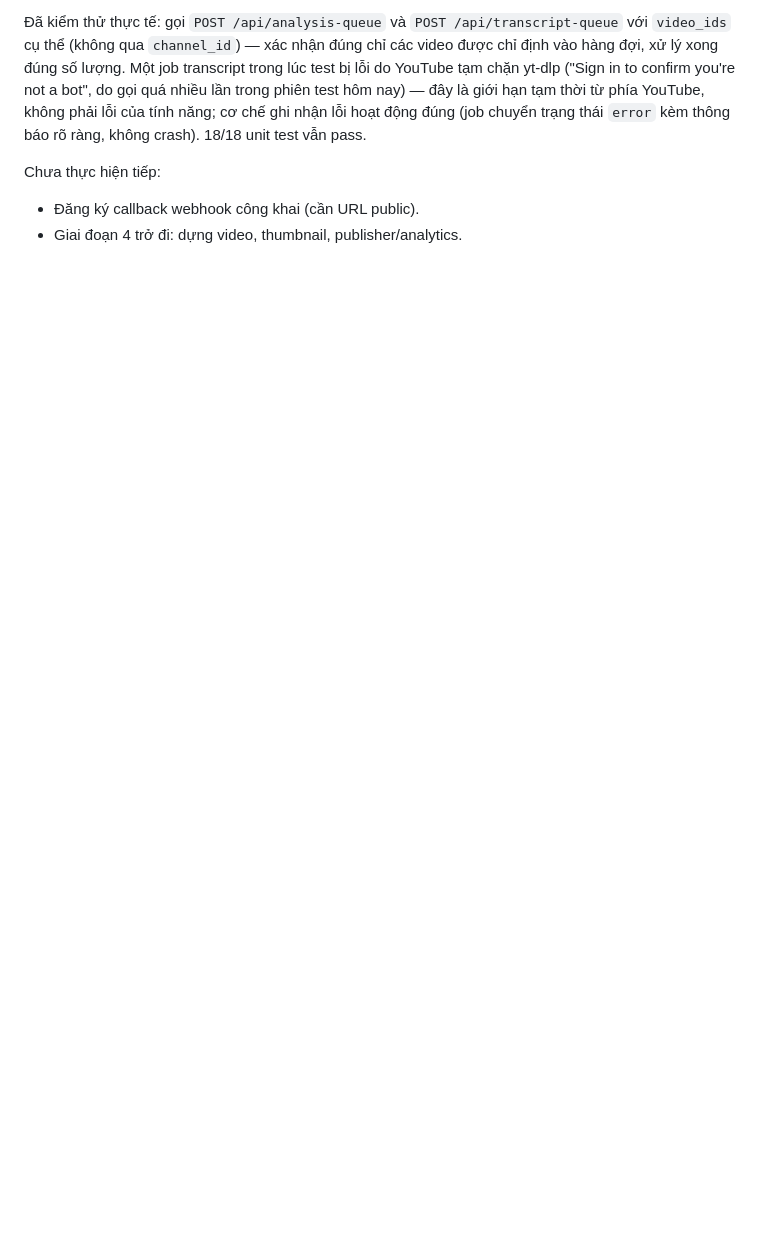
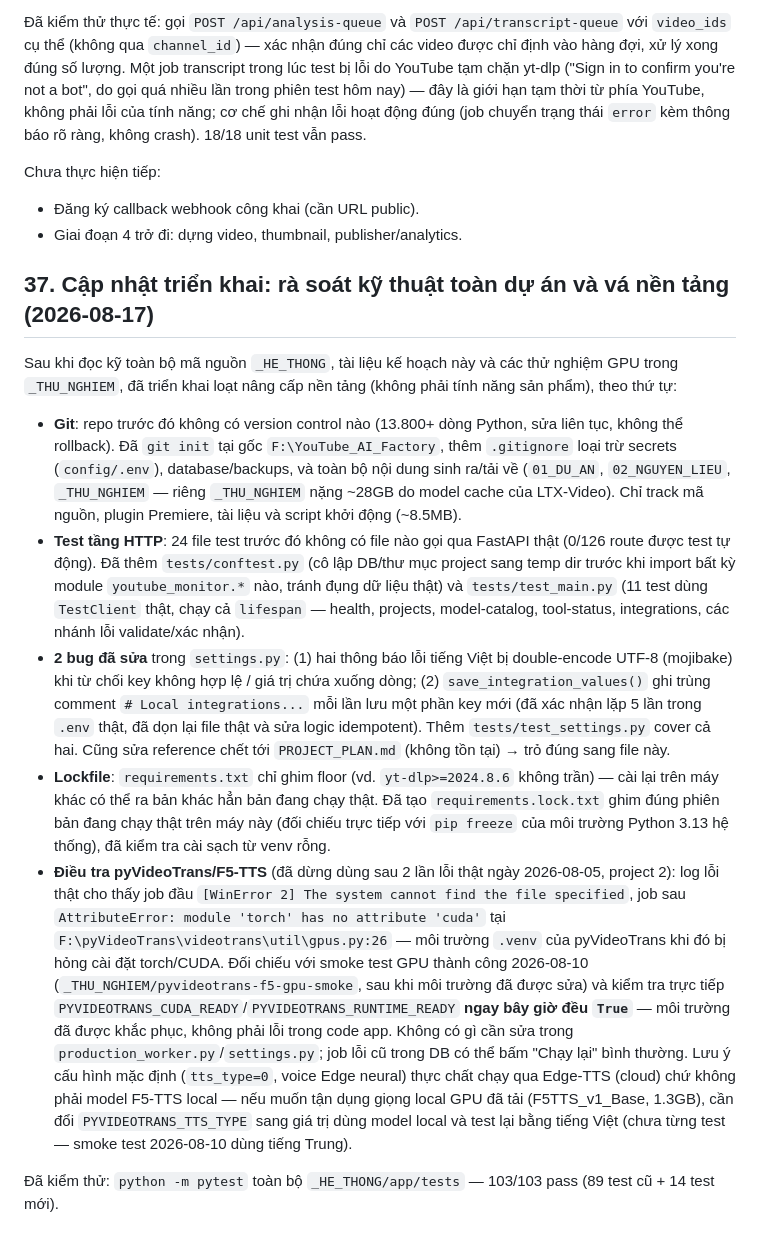
Before and after one commit to HienVuCFDs/YouTube_AI_Factory2, a Markdown page: 03_TAI_LIEU/KE_HOACH_DU_AN.md, the part around the change. GitHub-like rendering; blank space fills up the shorter version.

Commit message:
Document pyVideoTrans/F5-TTS root-cause investigation and today's fixes
Records the Aug-17 engineering pass in the project's own changelog doc
(matches its existing "Cap nhat trien khai" section style): git init,
HTTP-level test coverage, the two settings.py bug fixes, the lockfile,
and the pyVideoTrans root-cause finding (broken torch/CUDA env on
2026-08-05, confirmed fixed now via live PYVIDEOTRANS_RUNTIME_READY
check) so future sessions don't re-investigate the same dead end.

Co-Authored-By: Claude Sonnet 5 <noreply@anthropic.com>

```diff
--- a/03_TAI_LIEU/KE_HOACH_DU_AN.md
+++ b/03_TAI_LIEU/KE_HOACH_DU_AN.md
@@ -915,3 +915,15 @@ Chưa thực hiện tiếp:
 
 - Đăng ký callback webhook công khai (cần URL public).
 - Giai đoạn 4 trở đi: dựng video, thumbnail, publisher/analytics.
+
+## 37. Cập nhật triển khai: rà soát kỹ thuật toàn dự án và vá nền tảng (2026-08-17)
+
+Sau khi đọc kỹ toàn bộ mã nguồn `_HE_THONG`, tài liệu kế hoạch này và các thử nghiệm GPU trong `_THU_NGHIEM`, đã triển khai loạt nâng cấp nền tảng (không phải tính năng sản phẩm), theo thứ tự:
+
+- **Git**: repo trước đó không có version control nào (13.800+ dòng Python, sửa liên tục, không thể rollback). Đã `git init` tại gốc `F:\YouTube_AI_Factory`, thêm `.gitignore` loại trừ secrets (`config/.env`), database/backups, và toàn bộ nội dung sinh ra/tải về (`01_DU_AN`, `02_NGUYEN_LIEU`, `_THU_NGHIEM` — riêng `_THU_NGHIEM` nặng ~28GB do model cache của LTX-Video). Chỉ track mã nguồn, plugin Premiere, tài liệu và script khởi động (~8.5MB).
+- **Test tầng HTTP**: 24 file test trước đó không có file nào gọi qua FastAPI thật (0/126 route được test tự động). Đã thêm `tests/conftest.py` (cô lập DB/thư mục project sang temp dir trước khi import bất kỳ module `youtube_monitor.*` nào, tránh đụng dữ liệu thật) và `tests/test_main.py` (11 test dùng `TestClient` thật, chạy cả `lifespan` — health, projects, model-catalog, tool-status, integrations, các nhánh lỗi validate/xác nhận).
+- **2 bug đã sửa** trong `settings.py`: (1) hai thông báo lỗi tiếng Việt bị double-encode UTF-8 (mojibake) khi từ chối key không hợp lệ / giá trị chứa xuống dòng; (2) `save_integration_values()` ghi trùng comment `# Local integrations...` mỗi lần lưu một phần key mới (đã xác nhận lặp 5 lần trong `.env` thật, đã dọn lại file thật và sửa logic idempotent). Thêm `tests/test_settings.py` cover cả hai. Cũng sửa reference chết tới `PROJECT_PLAN.md` (không tồn tại) → trỏ đúng sang file này.
+- **Lockfile**: `requirements.txt` chỉ ghim floor (vd. `yt-dlp>=2024.8.6` không trần) — cài lại trên máy khác có thể ra bản khác hẳn bản đang chạy thật. Đã tạo `requirements.lock.txt` ghim đúng phiên bản đang chạy thật trên máy này (đối chiếu trực tiếp với `pip freeze` của môi trường Python 3.13 hệ thống), đã kiểm tra cài sạch từ venv rỗng.
+- **Điều tra pyVideoTrans/F5-TTS** (đã dừng dùng sau 2 lần lỗi thật ngày 2026-08-05, project 2): log lỗi thật cho thấy job đầu `[WinError 2] The system cannot find the file specified`, job sau `AttributeError: module 'torch' has no attribute 'cuda'` tại `F:\pyVideoTrans\videotrans\util\gpus.py:26` — môi trường `.venv` của pyVideoTrans khi đó bị hỏng cài đặt torch/CUDA. Đối chiếu với smoke test GPU thành công 2026-08-10 (`_THU_NGHIEM/pyvideotrans-f5-gpu-smoke`, sau khi môi trường đã được sửa) và kiểm tra trực tiếp `PYVIDEOTRANS_CUDA_READY`/`PYVIDEOTRANS_RUNTIME_READY` **ngay bây giờ đều `True`** — môi trường đã được khắc phục, không phải lỗi trong code app. Không có gì cần sửa trong `production_worker.py`/`settings.py`; job lỗi cũ trong DB có thể bấm "Chạy lại" bình thường. Lưu ý cấu hình mặc định (`tts_type=0`, voice Edge neural) thực chất chạy qua Edge-TTS (cloud) chứ không phải model F5-TTS local — nếu muốn tận dụng giọng local GPU đã tải (F5TTS_v1_Base, 1.3GB), cần đổi `PYVIDEOTRANS_TTS_TYPE` sang giá trị dùng model local và test lại bằng tiếng Việt (chưa từng test — smoke test 2026-08-10 dùng tiếng Trung).
+
+Đã kiểm thử: `python -m pytest` toàn bộ `_HE_THONG/app/tests` — 103/103 pass (89 test cũ + 14 test mới).
```
